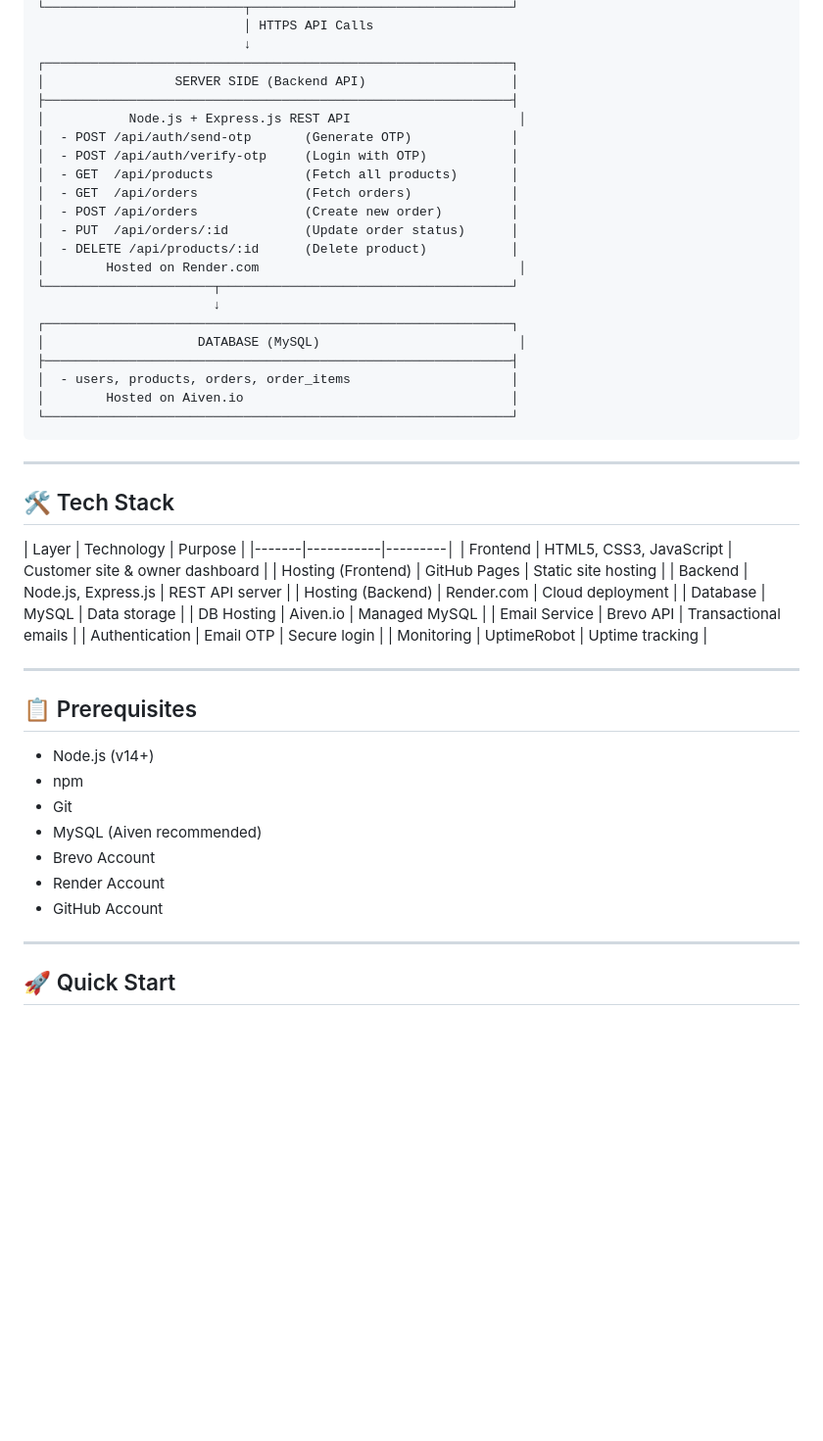
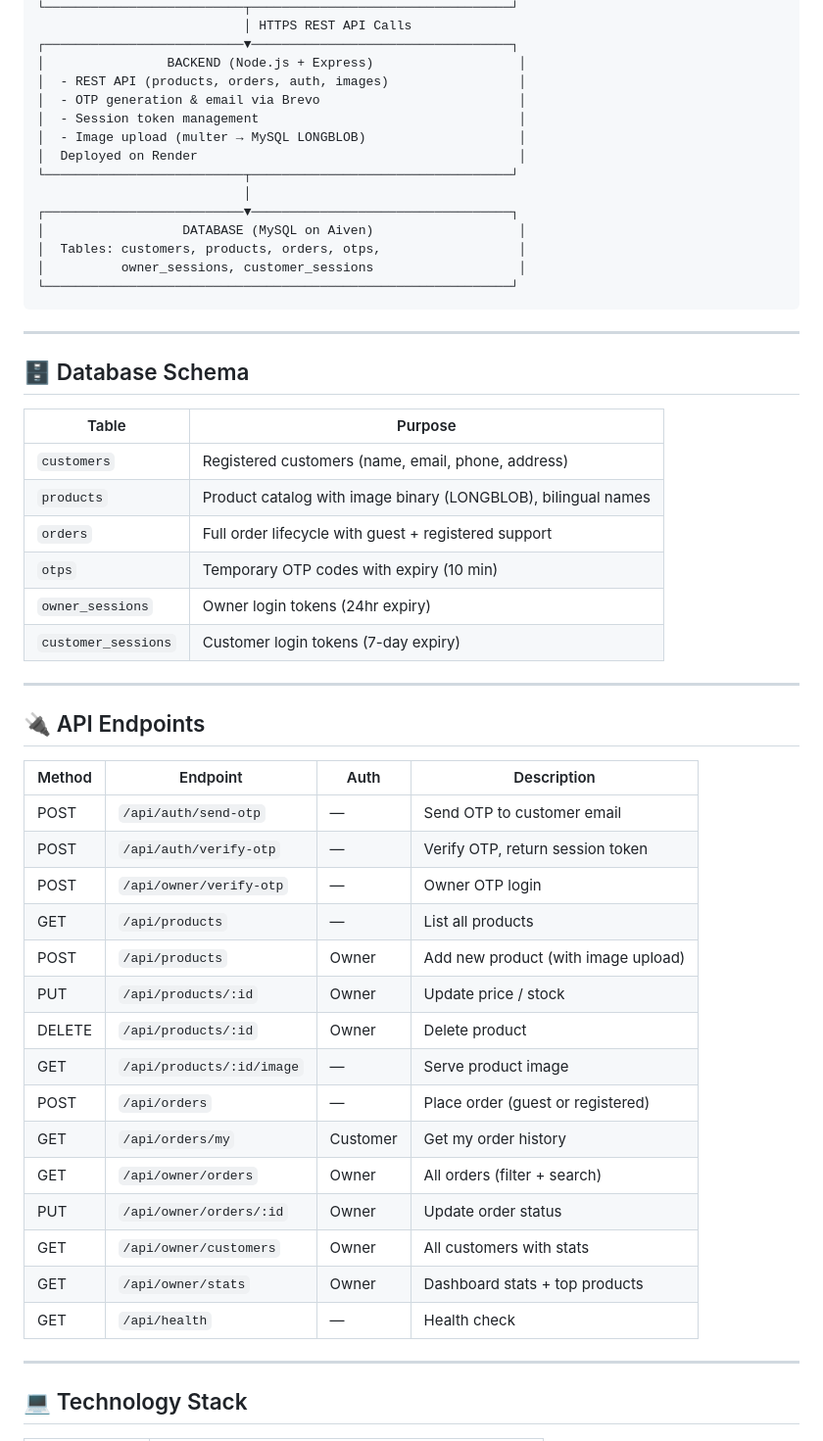
Before and after one commit to Abhishekms786/poultry-system, a Markdown page: README.md, the part around one of its changes. Shown at 98% size. GitHub-like rendering; blank space fills up the shorter version.

````diff
--- a/README.md
+++ b/README.md
@@ -60,57 +76,57 @@ A full-stack e-commerce platform designed to manage poultry business operations
 └──────────────────────────┬──────────────────────────────────┘
-                           │ HTTPS API Calls
-                           ↓
-┌─────────────────────────────────────────────────────────────┐
-│                 SERVER SIDE (Backend API)                   │
-├─────────────────────────────────────────────────────────────┤
-│           Node.js + Express.js REST API                      │
-│  - POST /api/auth/send-otp       (Generate OTP)             │
-│  - POST /api/auth/verify-otp     (Login with OTP)           │
-│  - GET  /api/products            (Fetch all products)       │
-│  - GET  /api/orders              (Fetch orders)             │
-│  - POST /api/orders              (Create new order)         │
-│  - PUT  /api/orders/:id          (Update order status)      │
-│  - DELETE /api/products/:id      (Delete product)           │
-│        Hosted on Render.com                                  │
-└──────────────────────┬──────────────────────────────────────┘
-                       ↓
-┌─────────────────────────────────────────────────────────────┐
-│                    DATABASE (MySQL)                          │
-├─────────────────────────────────────────────────────────────┤
-│  - users, products, orders, order_items                     │
-│        Hosted on Aiven.io                                   │
+                           │ HTTPS REST API Calls
+┌──────────────────────────▼──────────────────────────────────┐
+│                BACKEND (Node.js + Express)                   │
+│  - REST API (products, orders, auth, images)                 │
+│  - OTP generation & email via Brevo                          │
+│  - Session token management                                  │
+│  - Image upload (multer → MySQL LONGBLOB)                    │
+│  Deployed on Render                                          │
+└──────────────────────────┬──────────────────────────────────┘
+                           │
+┌──────────────────────────▼──────────────────────────────────┐
+│                  DATABASE (MySQL on Aiven)                   │
+│  Tables: customers, products, orders, otps,                  │
+│          owner_sessions, customer_sessions                   │
 └─────────────────────────────────────────────────────────────┘
 ```
 
 ---
 
-## 🛠️ Tech Stack
+## 🗄️ Database Schema
 
-| Layer | Technology | Purpose |
-|-------|-----------|---------│
-| Frontend | HTML5, CSS3, JavaScript | Customer site & owner dashboard |
-| Hosting (Frontend) | GitHub Pages | Static site hosting |
-| Backend | Node.js, Express.js | REST API server |
-| Hosting (Backend) | Render.com | Cloud deployment |
-| Database | MySQL | Data storage |
-| DB Hosting | Aiven.io | Managed MySQL |
-| Email Service | Brevo API | Transactional emails |
-| Authentication | Email OTP | Secure login |
-| Monitoring | UptimeRobot | Uptime tracking |
+| Table | Purpose |
+|---|---|
+| `customers` | Registered customers (name, email, phone, address) |
+| `products` | Product catalog with image binary (LONGBLOB), bilingual names |
+| `orders` | Full order lifecycle with guest + registered support |
+| `otps` | Temporary OTP codes with expiry (10 min) |
+| `owner_sessions` | Owner login tokens (24hr expiry) |
+| `customer_sessions` | Customer login tokens (7-day expiry) |
 
 ---
 
-## 📋 Prerequisites
+## 🔌 API Endpoints
 
-- Node.js (v14+)
-- npm
-- Git
-- MySQL (Aiven recommended)
-- Brevo Account
-- Render Account
-- GitHub Account
+| Method | Endpoint | Auth | Description |
+|---|---|---|---|
+| POST | `/api/auth/send-otp` | — | Send OTP to customer email |
+| POST | `/api/auth/verify-otp` | — | Verify OTP, return session token |
+| POST | `/api/owner/verify-otp` | — | Owner OTP login |
+| GET | `/api/products` | — | List all products |
+| POST | `/api/products` | Owner | Add new product (with image upload) |
+| PUT | `/api/products/:id` | Owner | Update price / stock |
+| DELETE | `/api/products/:id` | Owner | Delete product |
+| GET | `/api/products/:id/image` | — | Serve product image |
+| POST | `/api/orders` | — | Place order (guest or registered) |
+| GET | `/api/orders/my` | Customer | Get my order history |
+| GET | `/api/owner/orders` | Owner | All orders (filter + search) |
+| PUT | `/api/owner/orders/:id` | Owner | Update order status |
+| GET | `/api/owner/customers` | Owner | All customers with stats |
+| GET | `/api/owner/stats` | Owner | Dashboard stats + top products |
+| GET | `/api/health` | — | Health check |
 
 ---
 
-## 🚀 Quick Start
+## 💻 Technology Stack
 
````
Also changed, not shown: other parts of README.md (+112 -278 lines).
